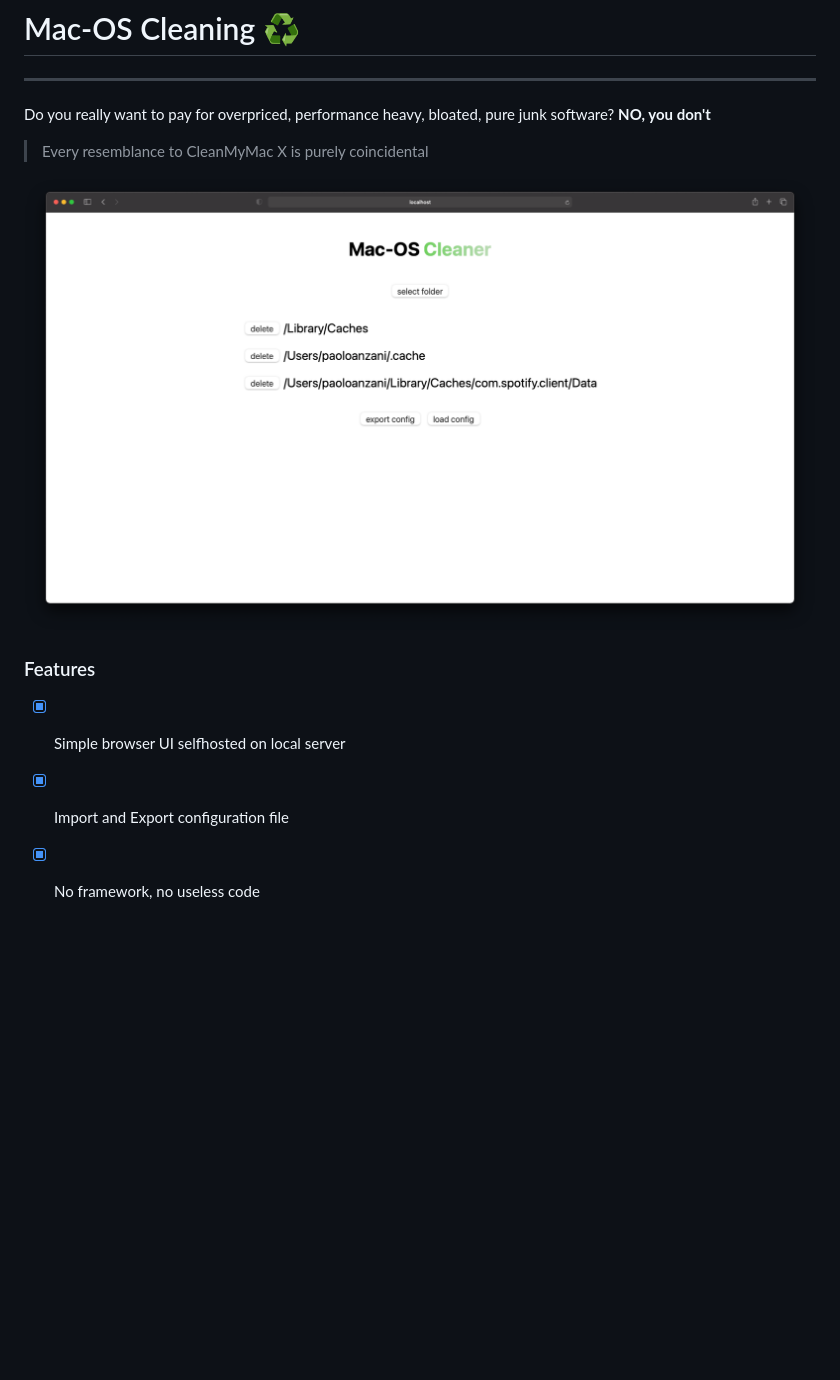
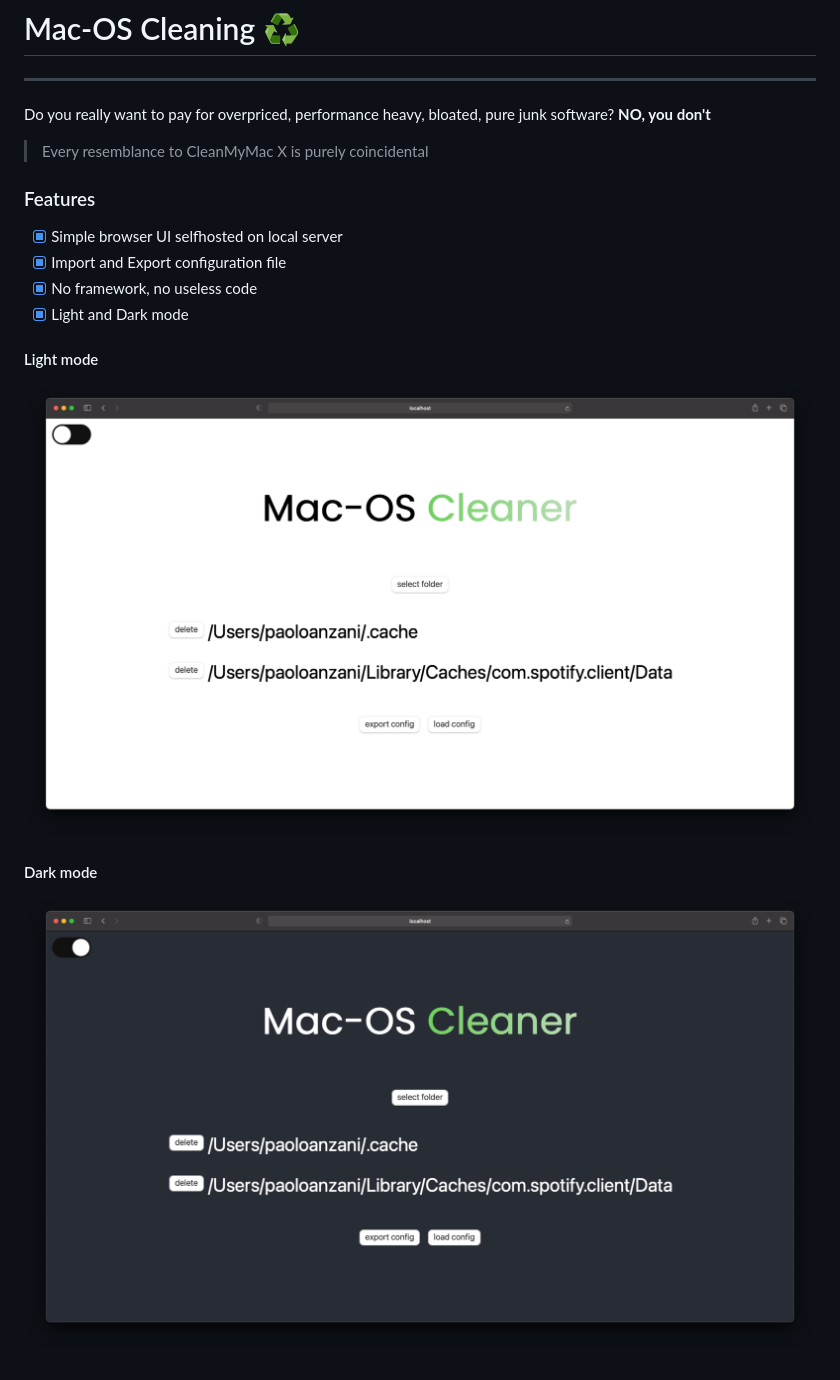
Before and after one commit to yungpanz/cleaner-script, a Markdown page: README.md, the part around the change. GitHub-like rendering; pictures changed too: screenshot/gui-dark.png (added), screenshot/gui-light.png (added), screenshot/gui-screen.png (deleted); blank space fills up the shorter version.

Commit message:
Light and Dark mode for the UI

```diff
--- a/README.md
+++ b/README.md
@@ -5,10 +5,16 @@ Do you really want to pay for overpriced, performance heavy, bloated, pure junk
 
 > Every resemblance to CleanMyMac X is purely coincidental
 
-![Screenshot](./screenshot/gui-screen.png?raw=true "main GUI")
 
 ### Features
 
 - [x] Simple browser UI selfhosted on local server
 - [x] Import and Export configuration file
 - [x] No framework, no useless code
+- [x] Light and Dark mode
+
+#### Light mode
+![Screenshot](./screenshot/gui-light.png?raw=true "main GUI")
+
+#### Dark mode
+![Screenshot](./screenshot/gui-dark.png?raw=true "main GUI")
```
Also changed, not shown: 3 other files.
